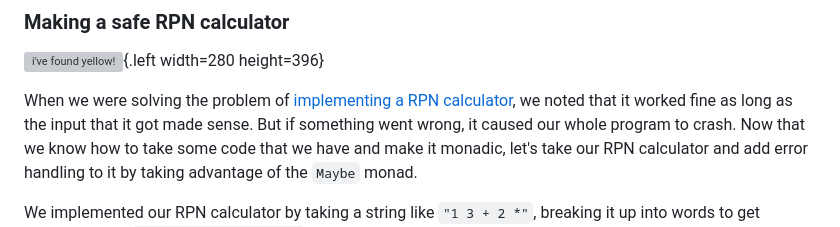
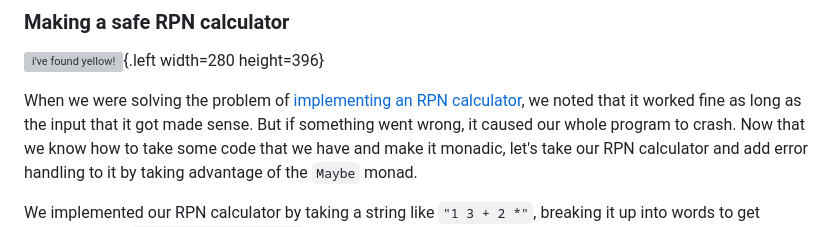
Before and after one commit to learnyouahaskell/learnyouahaskell.github.io, a Markdown page: markdown/source_md/for-a-few-monads-more.md, the part around the change. Drawn GitHub-style; grey boxes are pictures that could not be loaded.

```diff
--- a/markdown/source_md/for-a-few-monads-more.md
+++ b/markdown/source_md/for-a-few-monads-more.md
@@ -1587,7 +1587,7 @@ Folding with a binary function that returns a `Writer` value is cool as well bec
 
 ![i've found yellow!](assets/images/for-a-few-monads-more/miner.png){.left width=280 height=396}
 
-When we were solving the problem of [implementing a RPN calculator](http://learnyouahaskell.com/reverse-polish-notation-calculator), we noted that it worked fine as long as the input that it got made sense.
+When we were solving the problem of [implementing an RPN calculator](http://learnyouahaskell.com/reverse-polish-notation-calculator), we noted that it worked fine as long as the input that it got made sense.
 But if something went wrong, it caused our whole program to crash.
 Now that we know how to take some code that we have and make it monadic, let's take our RPN calculator and add error handling to it by taking advantage of the `Maybe` monad.
 
```
Also changed, not shown: markdown/source_md/functionally-solving-problems.md (+1 -1 lines).
